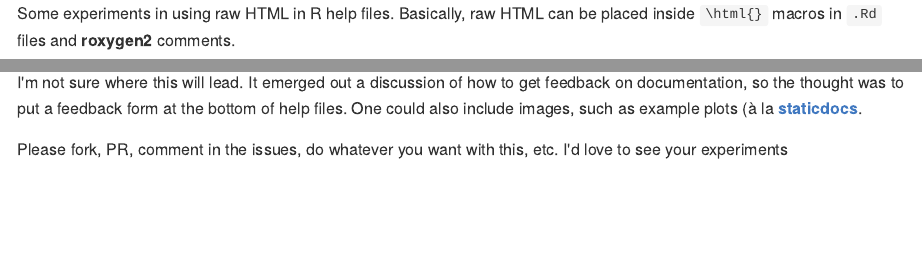
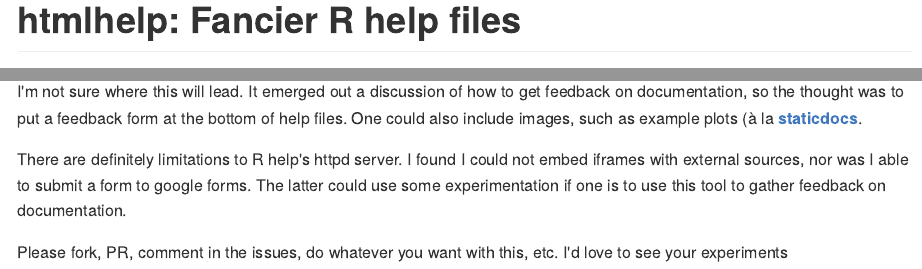
Before and after one commit to noamross/htmlhelp, an R Markdown document (README.Rmd): the page in a window 1100 px wide, from its top, and a second part further down, joined at a grey line. The pictures show the output file README.md that the author committed with the source, drawn offline in the style of GitHub.

````diff
--- a/README.Rmd
+++ b/README.Rmd
@@ -13,6 +13,8 @@
   fig.path = "README-"
 )
 ```
+
+# htmlhelp: Fancier R help files
 
 Some experiments in using raw HTML in R help files.  Basically, raw HTML can
 be placed inside `\html{}` macros in `.Rd` files and **roxygen2** comments.
@@ -32,4 +34,9 @@
 on documentation, so the thought was to put a feedback form at the bottom of help
 files.  One could also include images, such as example plots (à la [**staticdocs**](https://github.com/hadley/staticdocs).
 
+There are definitely limitations to R help's httpd server.  I found I could
+not embed iframes with external sources, nor was I able to submit a form to google forms.
+The latter could use some experimentation if one is to use this tool to gather
+feedback on documentation.
+
 Please fork, PR, comment in the issues, do whatever you want with this, etc.  I'd love to see your experiments
````
Also changed, not shown: R/hello.R (+2 -2 lines), README.md, 2 other files.
